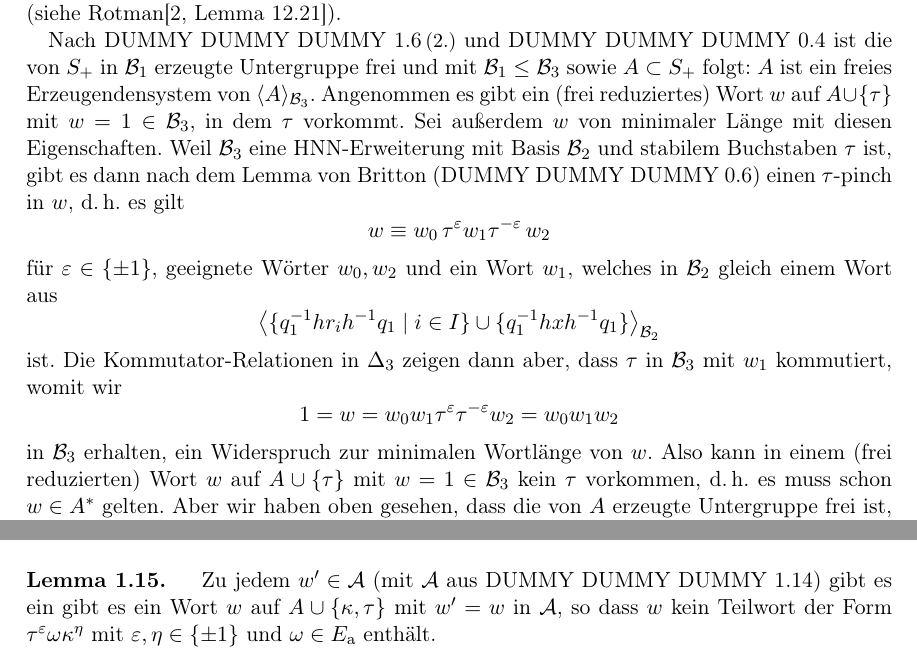
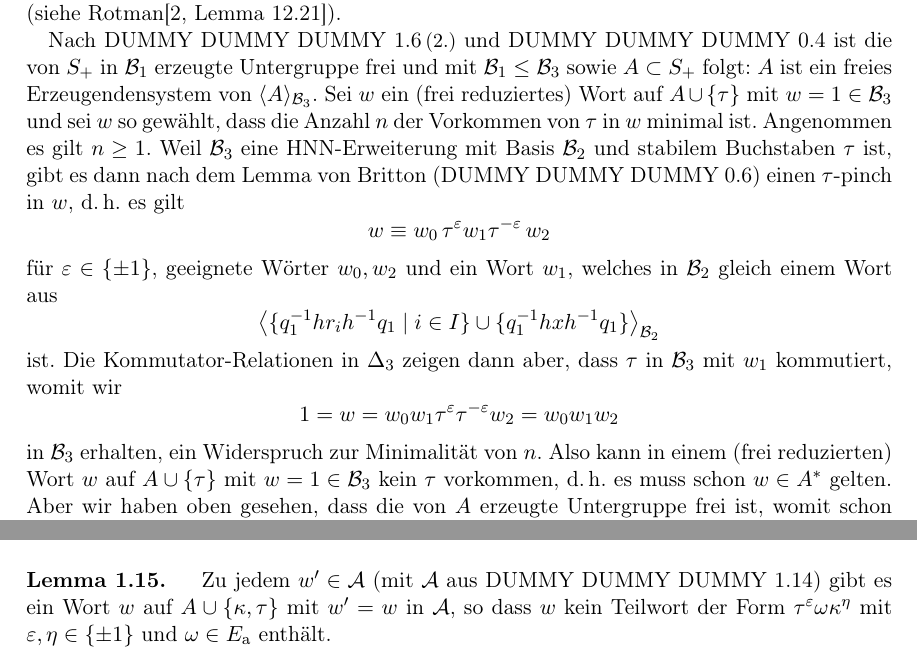
Before and after one commit to J0J0/talk_about_higmans_embedding_theorem, a LaTeX document (Vortrag_10-Einbettungssatz_von_Higman.tex, which reads chap1.tex): two parts of pages 7 and 8 of 14, joined at a grey line, cut so that both start at the same text. Compiled offline with pdfLaTeX.

Commit message:
fix proof of Lemma 1.10 and some typos

```diff
--- a/chap1.tex
+++ b/chap1.tex
@@ -278,9 +278,9 @@ wir außerdem $S_+ \defeq S\cup\{h\}$.
     ist die von $S_+$ in $\BT_1$ erzeugte Untergruppe frei
     und mit $\BT_1 \leq \BT_3$ sowie $A\subset S_+$ folgt:
     $A$ ist ein freies Erzeugendensystem von $\Spann{A}_{\BT_3}$.
-    Angenommen es gibt ein (frei reduziertes) Wort~$w$ auf~$A\cup\{\tau\}$
-    mit $w=1\in\BT_3$, in dem $\tau$ vorkommt. Sei außerdem $w$ von
-    minimaler Länge mit diesen Eigenschaften.
+    Sei $w$ ein (frei reduziertes) Wort auf~$A\cup\{\tau\}$
+    mit $w=1\in\BT_3$ und sei $w$ so gewählt, dass die Anzahl~$n$
+    der Vorkommen von~$\tau$ in~$w$ minimal ist. Angenommen es gilt~$n\geq1$.
     Weil $\BT_3$ eine HNN-Erweiterung mit Basis~$\BT_2$ und stabilem
     Buchstaben~$\tau$ ist, gibt es dann nach dem Lemma von Britton
     \pcref{ch0:brittonslemma} einen $\tau$-pinch in~$w$, d.\,h. es gilt
@@ -296,7 +296,7 @@ wir außerdem $S_+ \defeq S\cup\{h\}$.
     $\tau$ in~$\BT_3$ mit $w_1$ kommutiert, womit wir
     \[ 1 = w = w_0 w_1 \tau^\epsilon \tau^{-\epsilon} w_2 = w_0w_1w_2
     \]
-    in~$\BT_3$ erhalten, ein Widerspruch zur minimalen Wortlänge von~$w$.
+    in~$\BT_3$ erhalten, ein Widerspruch zur Minimalität von~$n$.
     Also kann in einem (frei reduzierten) Wort~$w$ auf~$A\cup\{\tau\}$
     mit $w=1\in\BT_3$ kein~$\tau$ vorkommen, d.\,h. es muss schon
     $w\in A^*$ gelten. Aber wir haben oben gesehen, dass die von~$A$
@@ -400,10 +400,9 @@ wir außerdem $S_+ \defeq S\cup\{h\}$.
 
 \begin{thLemma}\label{ch1:wordsinAkappatau}
     Zu jedem $w'\in\mathcal A$ (mit $\mathcal A$ aus
-    \cref{ch1:presofAkappatau}) gibt es ein
-    gibt es ein Wort~$w$ auf $A\cup\{\kappa,\tau\}$
-    mit $w'=w$ in~$\mathcal A$, so dass $w$ kein
-    Teilwort der Form $\tau^\epsilon\omega\kappa^\eta$
+    \cref{ch1:presofAkappatau}) gibt es ein Wort~$w$ auf
+    $A\cup\{\kappa,\tau\}$ mit $w'=w$ in~$\mathcal A$,
+    so dass $w$ kein Teilwort der Form $\tau^\epsilon\omega\kappa^\eta$
     mit $\epsilon,\eta\in\{\pm1\}$ und $\omega\in\Ea$ enthält.
 \end{thLemma}
 %
```
Also changed, not shown: chap1.tex (8 more changed lines).
